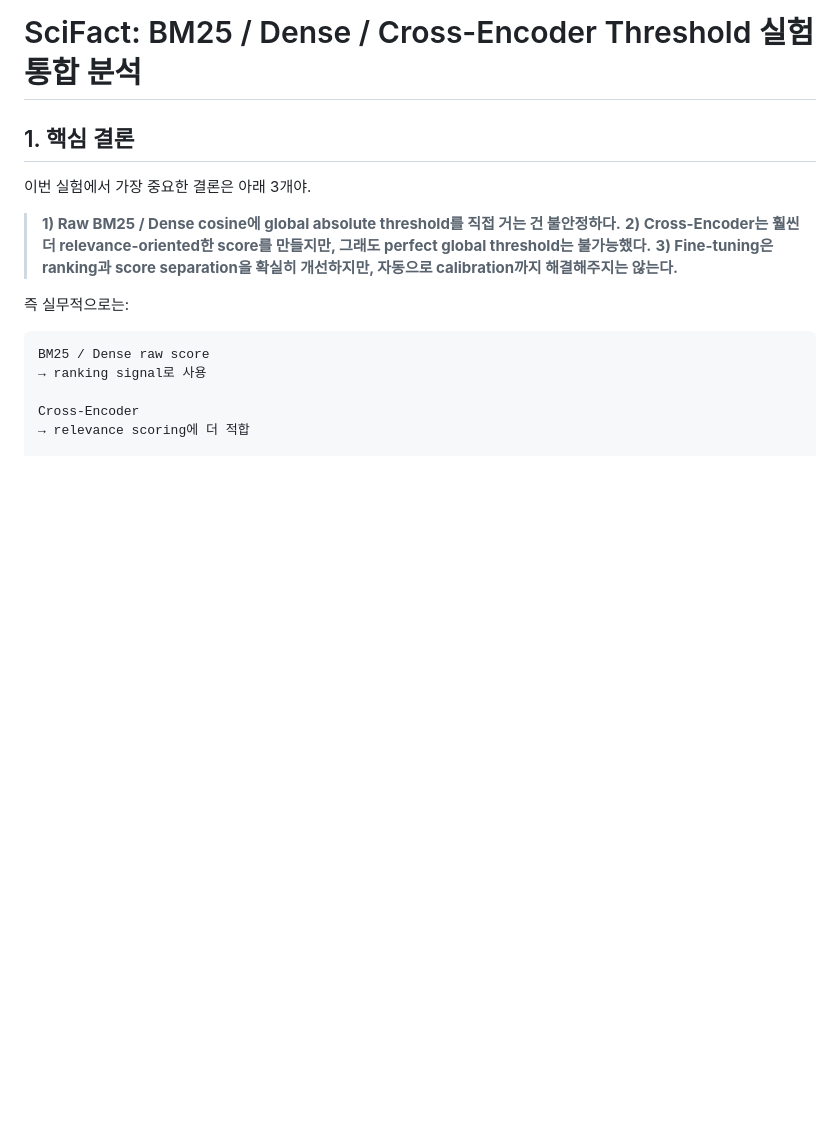
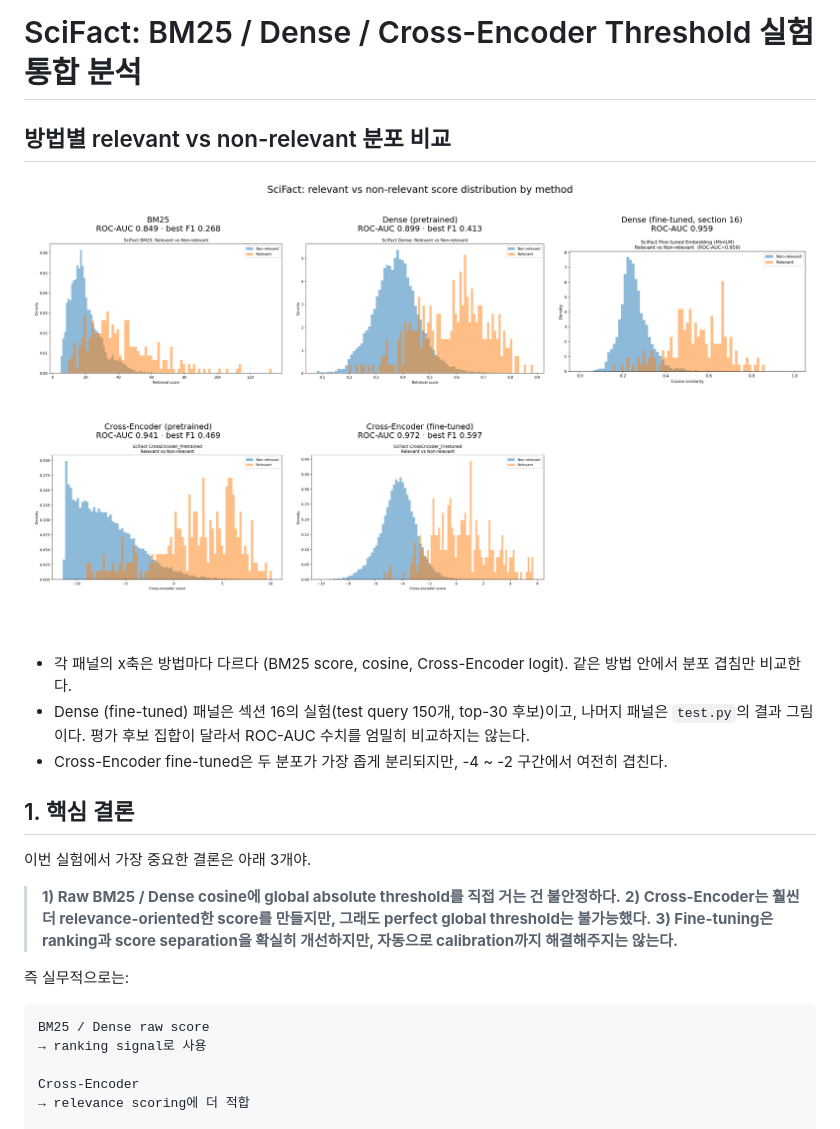
Before and after one commit to euiyulsong/Retrieval-Distribution-Analysis, a Markdown page: README.md, the part around the change. Rendered like a GitHub page; pictures changed too: figures/method_comparison_distribution.png (added); blank space fills up the shorter version.

Commit message:
Add method comparison distribution figure to README top
Co-Authored-By: Claude Haiku 5.5 <noreply@anthropic.com>

```diff
--- a/README.md
+++ b/README.md
@@ -1,4 +1,12 @@
 # SciFact: BM25 / Dense / Cross-Encoder Threshold 실험 통합 분석
+
+## 방법별 relevant vs non-relevant 분포 비교
+
+![method comparison](figures/method_comparison_distribution.png)
+
+- 각 패널의 x축은 방법마다 다르다 (BM25 score, cosine, Cross-Encoder logit). 같은 방법 안에서 분포 겹침만 비교한다.
+- Dense (fine-tuned) 패널은 섹션 16의 실험(test query 150개, top-30 후보)이고, 나머지 패널은 `test.py`의 결과 그림이다. 평가 후보 집합이 달라서 ROC-AUC 수치를 엄밀히 비교하지는 않는다.
+- Cross-Encoder fine-tuned은 두 분포가 가장 좁게 분리되지만, -4 ~ -2 구간에서 여전히 겹친다.
 
 ## 1. 핵심 결론
 
```
Also changed, not shown: 1 other file.
